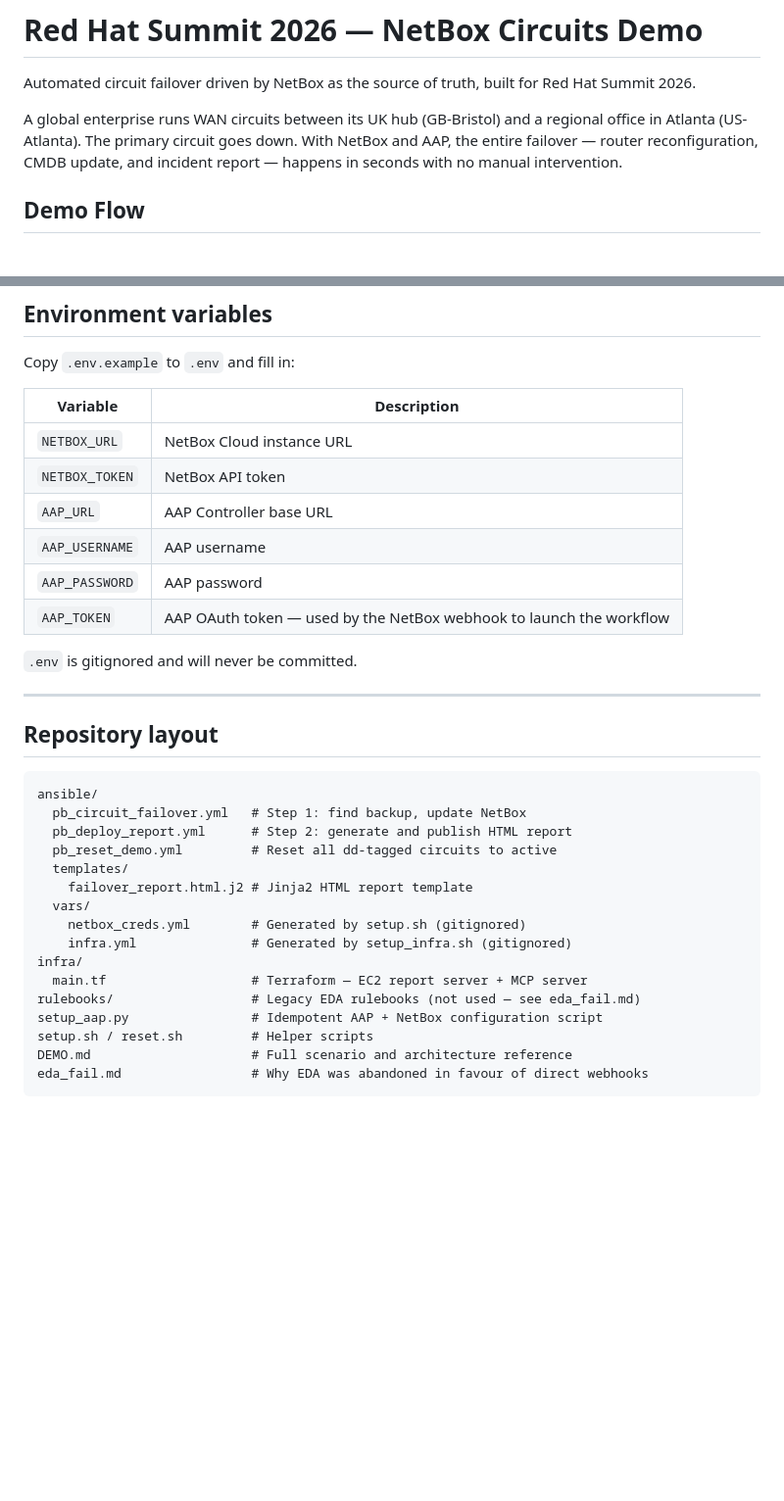
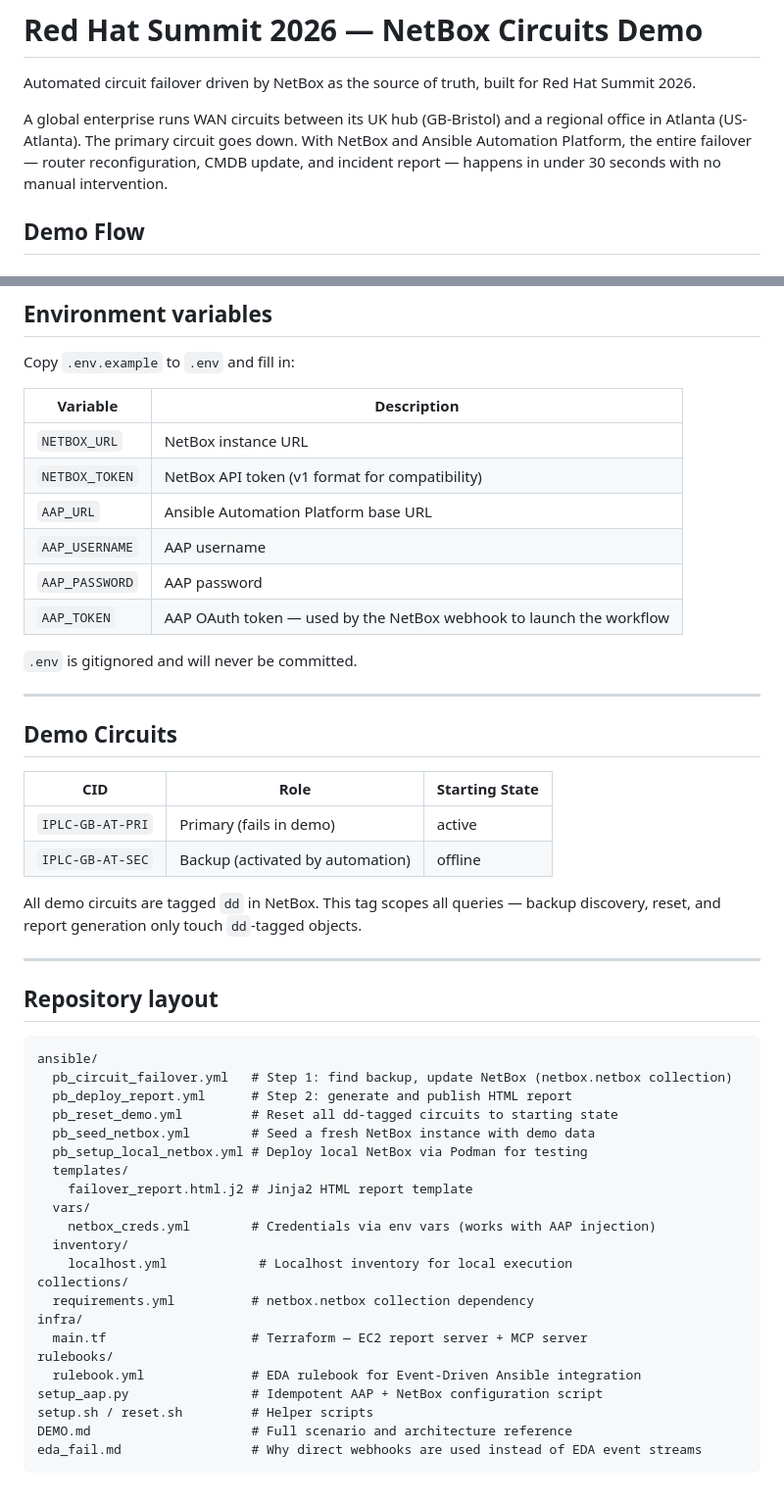
Before and after one commit to my0373/summit-netbox-circuits-demo, a Markdown page: README.md, 2 parts joined by grey strips. Shown at 98% size. Drawn GitHub-style; blank space fills up the shorter version.

````diff
--- a/README.md
+++ b/README.md
@@ -2,7 +2,7 @@
 
 Automated circuit failover driven by NetBox as the source of truth, built for Red Hat Summit 2026.
 
-A global enterprise runs WAN circuits between its UK hub (GB-Bristol) and a regional office in Atlanta (US-Atlanta). The primary circuit goes down. With NetBox and AAP, the entire failover — router reconfiguration, CMDB update, and incident report — happens in seconds with no manual intervention.
+A global enterprise runs WAN circuits between its UK hub (GB-Bristol) and a regional office in Atlanta (US-Atlanta). The primary circuit goes down. With NetBox and Ansible Automation Platform, the entire failover — router reconfiguration, CMDB update, and incident report — happens in under 30 seconds with no manual intervention.
 
 ## Demo Flow
 
@@ -125,9 +138,9 @@ Copy `.env.example` to `.env` and fill in:
 
 | Variable | Description |
 |---|---|
-| `NETBOX_URL` | NetBox Cloud instance URL |
-| `NETBOX_TOKEN` | NetBox API token |
-| `AAP_URL` | AAP Controller base URL |
+| `NETBOX_URL` | NetBox instance URL |
+| `NETBOX_TOKEN` | NetBox API token (v1 format for compatibility) |
+| `AAP_URL` | Ansible Automation Platform base URL |
 | `AAP_USERNAME` | AAP username |
 | `AAP_PASSWORD` | AAP password |
 | `AAP_TOKEN` | AAP OAuth token — used by the NetBox webhook to launch the workflow |
@@ -136,23 +149,40 @@ Copy `.env.example` to `.env` and fill in:
 
 ---
 
+## Demo Circuits
+
+| CID | Role | Starting State |
+|---|---|---|
+| `IPLC-GB-AT-PRI` | Primary (fails in demo) | active |
+| `IPLC-GB-AT-SEC` | Backup (activated by automation) | offline |
+
+All demo circuits are tagged `dd` in NetBox. This tag scopes all queries — backup discovery, reset, and report generation only touch `dd`-tagged objects.
+
+---
+
 ## Repository layout
 
 ```
 ansible/
-  pb_circuit_failover.yml   # Step 1: find backup, update NetBox
+  pb_circuit_failover.yml   # Step 1: find backup, update NetBox (netbox.netbox collection)
   pb_deploy_report.yml      # Step 2: generate and publish HTML report
-  pb_reset_demo.yml         # Reset all dd-tagged circuits to active
+  pb_reset_demo.yml         # Reset all dd-tagged circuits to starting state
+  pb_seed_netbox.yml        # Seed a fresh NetBox instance with demo data
+  pb_setup_local_netbox.yml # Deploy local NetBox via Podman for testing
   templates/
     failover_report.html.j2 # Jinja2 HTML report template
   vars/
-    netbox_creds.yml        # Generated by setup.sh (gitignored)
-    infra.yml               # Generated by setup_infra.sh (gitignored)
+    netbox_creds.yml        # Credentials via env vars (works with AAP injection)
+  inventory/
+    localhost.yml            # Localhost inventory for local execution
+collections/
+  requirements.yml          # netbox.netbox collection dependency
 infra/
   main.tf                   # Terraform — EC2 report server + MCP server
-rulebooks/                  # Legacy EDA rulebooks (not used — see eda_fail.md)
+rulebooks/
+  rulebook.yml              # EDA rulebook for Event-Driven Ansible integration
 setup_aap.py                # Idempotent AAP + NetBox configuration script
 setup.sh / reset.sh         # Helper scripts
 DEMO.md                     # Full scenario and architecture reference
-eda_fail.md                 # Why EDA was abandoned in favour of direct webhooks
+eda_fail.md                 # Why direct webhooks are used instead of EDA event streams
 ```
````
Also changed, not shown: other parts of README.md (+41 -28 lines).
